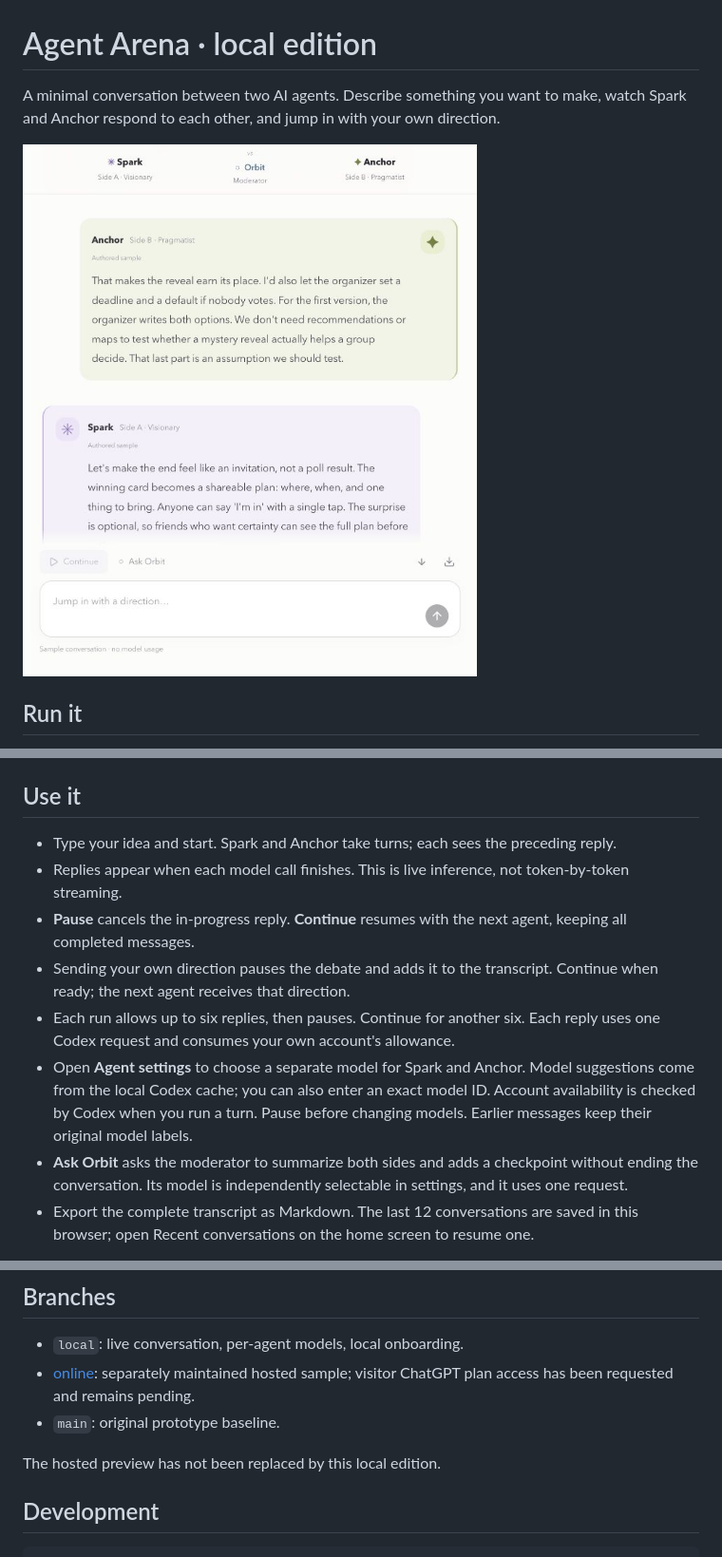
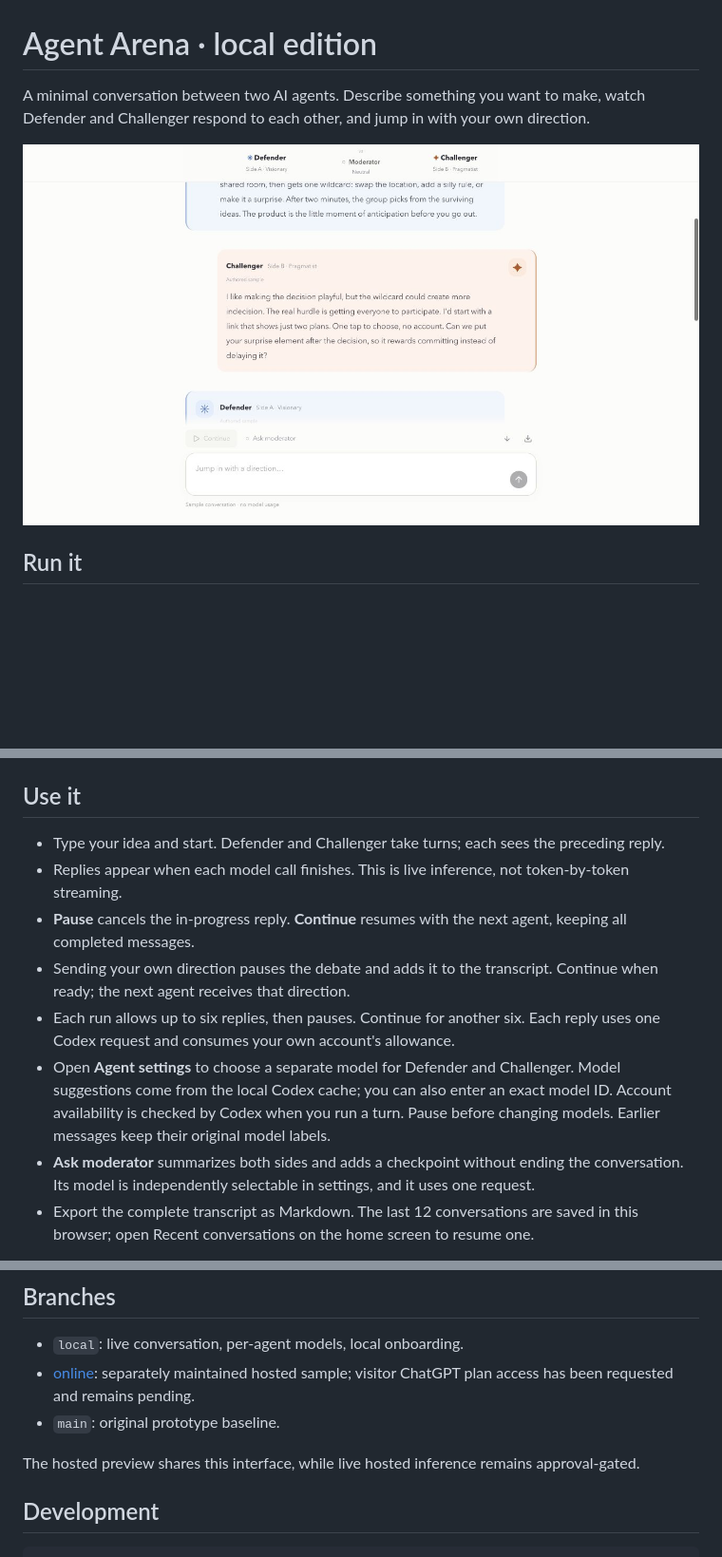
Before and after one commit to vulpes922/agent-arena, a Markdown page: README.md, 3 parts joined by grey strips. Shown at 95% size. Rendered like a GitHub page; pictures changed too: docs/arena-debate.png; blank space fills up the shorter version.

Commit message:
Use Defender and Challenger identities across shared debate UI

```diff
--- a/README.md
+++ b/README.md
@@ -1,6 +1,6 @@
 # Agent Arena · local edition
 
-A minimal conversation between two AI agents. Describe something you want to make, watch Spark and Anchor respond to each other, and jump in with your own direction.
+A minimal conversation between two AI agents. Describe something you want to make, watch Defender and Challenger respond to each other, and jump in with your own direction.
 
 ![Two-sided debate with a moderator, showing the authored sample](docs/arena-debate.png)
 
@@ -19,13 +19,13 @@ The launcher uses the project's official Codex CLI and opens sign-in if needed.
 
 ## Use it
 
-- Type your idea and start. Spark and Anchor take turns; each sees the preceding reply.
+- Type your idea and start. Defender and Challenger take turns; each sees the preceding reply.
 - Replies appear when each model call finishes. This is live inference, not token-by-token streaming.
 - **Pause** cancels the in-progress reply. **Continue** resumes with the next agent, keeping all completed messages.
 - Sending your own direction pauses the debate and adds it to the transcript. Continue when ready; the next agent receives that direction.
 - Each run allows up to six replies, then pauses. Continue for another six. Each reply uses one Codex request and consumes your own account's allowance.
-- Open **Agent settings** to choose a separate model for Spark and Anchor. Model suggestions come from the local Codex cache; you can also enter an exact model ID. Account availability is checked by Codex when you run a turn. Pause before changing models. Earlier messages keep their original model labels.
-- **Ask Orbit** asks the moderator to summarize both sides and adds a checkpoint without ending the conversation. Its model is independently selectable in settings, and it uses one request.
+- Open **Agent settings** to choose a separate model for Defender and Challenger. Model suggestions come from the local Codex cache; you can also enter an exact model ID. Account availability is checked by Codex when you run a turn. Pause before changing models. Earlier messages keep their original model labels.
+- **Ask moderator** summarizes both sides and adds a checkpoint without ending the conversation. Its model is independently selectable in settings, and it uses one request.
 - Export the complete transcript as Markdown. The last 12 conversations are saved in this browser; open Recent conversations on the home screen to resume one.
 
 The authored sample makes no model calls. Its replies are fixed and do not adapt to your notes. The original staged prototype and its existing saved arenas remain at `/classic` (linked from settings).
@@ -42,7 +42,7 @@ Local credentials stay with Codex. Agent subprocesses use ephemeral sessions, is
 - [online](https://github.com/vulpes922/agent-arena/tree/online): separately maintained hosted sample; visitor ChatGPT plan access has been requested and remains pending.
 - `main`: original prototype baseline.
 
-The hosted preview has not been replaced by this local edition.
+The hosted preview shares this interface, while live hosted inference remains approval-gated.
 
 ## Development
 
```
Also changed, not shown: docs/LOCAL-TESTER-GUIDE.md (+3 -3 lines), docs/arena-debate-home.png, 5 other files.
